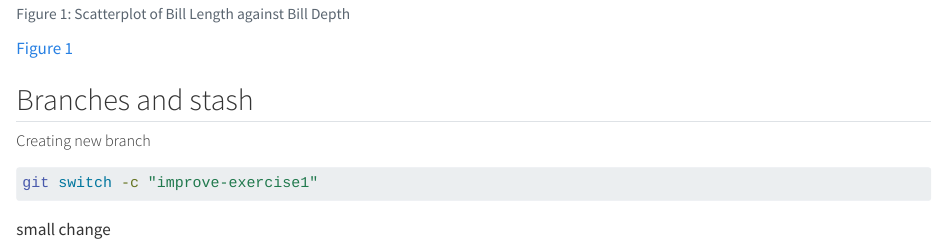
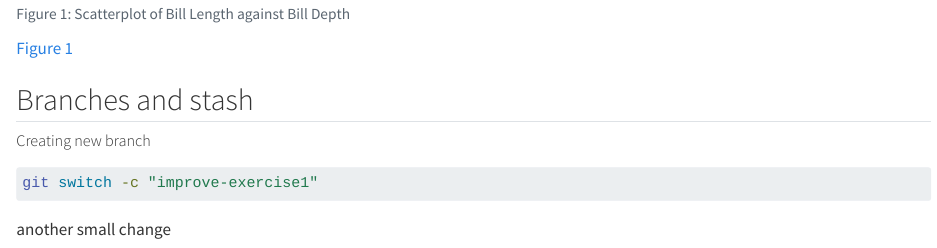
Before and after one commit to SyrotaLMU/statprog-debugging, a Quarto document (Practicals/practical_5.qmd): the page in a window 1100 px wide, from 2330 px down. Rendered offline with R 4.5, knitr and Pandoc in place of Quarto, with nearby package versions; long lines of code are wrapped.

Commit message:
Update practical_5.qmd

````diff
--- a/Practicals/practical_5.qmd
+++ b/Practicals/practical_5.qmd
@@ -84,4 +84,4 @@ ggplot(
 ```bash
 git switch -c "improve-exercise1"
 ```
-small change
+another small change
````
